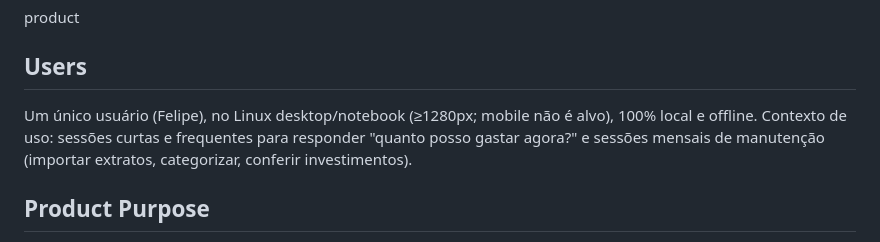
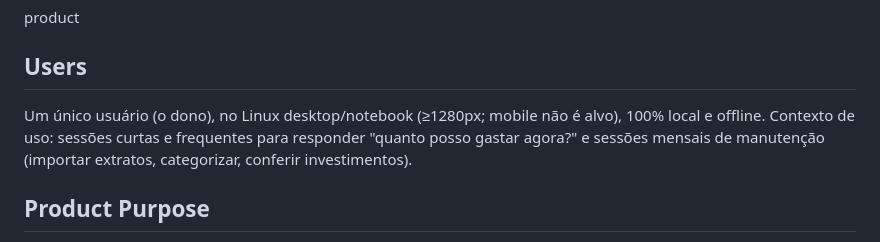
Before and after one commit to FelipeArtur/BrokerShark, a Markdown page: docs/PRODUCT.md, the part around the change. Drawn GitHub-style.

Commit message:
docs: tirar o nome do dono do PRODUCT.md + corrigir alegação de PII
Correção de uma afirmação errada minha em 3fe337e: aquele commit disse que
docs/ "não tem dado pessoal (verificado: nenhum valor em R$, nenhum número de
conta)". A verificação foi INCOMPLETA — nunca checou nome. PRODUCT.md trazia
"Um único usuário (Felipe)" desde 2aed8ae. Uma checagem parcial apresentada
como suficiente é pior que nenhuma, porque desliga a desconfiança de quem lê.

Varredura completa agora (nome isolado, e-mail, CPF/CNPJ, número de conta,
agência) nos arquivos rastreados: limpo.

Escopo do que isso resolve, pra não dar falsa sensação de anonimato: o repo é
privado, e o nome segue acessível por dois caminhos que este commit NÃO toca —
a URL do remote (github.com:FelipeArtur/BrokerShark) e a autoria de todo
commit (Felipe Artur <xpxlipe@gmail.com>). Anonimizar de verdade exigiria
reescrever história e trocar o autor do git, o que não foi pedido.

Co-Authored-By: Claude Opus 4.8 <noreply@anthropic.com>

```diff
--- a/docs/PRODUCT.md
+++ b/docs/PRODUCT.md
@@ -6,7 +6,7 @@ product
 
 ## Users
 
-Um único usuário (Felipe), no Linux desktop/notebook (≥1280px; mobile não é alvo), 100% local e offline. Contexto de uso: sessões curtas e frequentes para responder "quanto posso gastar agora?" e sessões mensais de manutenção (importar extratos, categorizar, conferir investimentos).
+Um único usuário (o dono), no Linux desktop/notebook (≥1280px; mobile não é alvo), 100% local e offline. Contexto de uso: sessões curtas e frequentes para responder "quanto posso gastar agora?" e sessões mensais de manutenção (importar extratos, categorizar, conferir investimentos).
 
 ## Product Purpose
 
```
